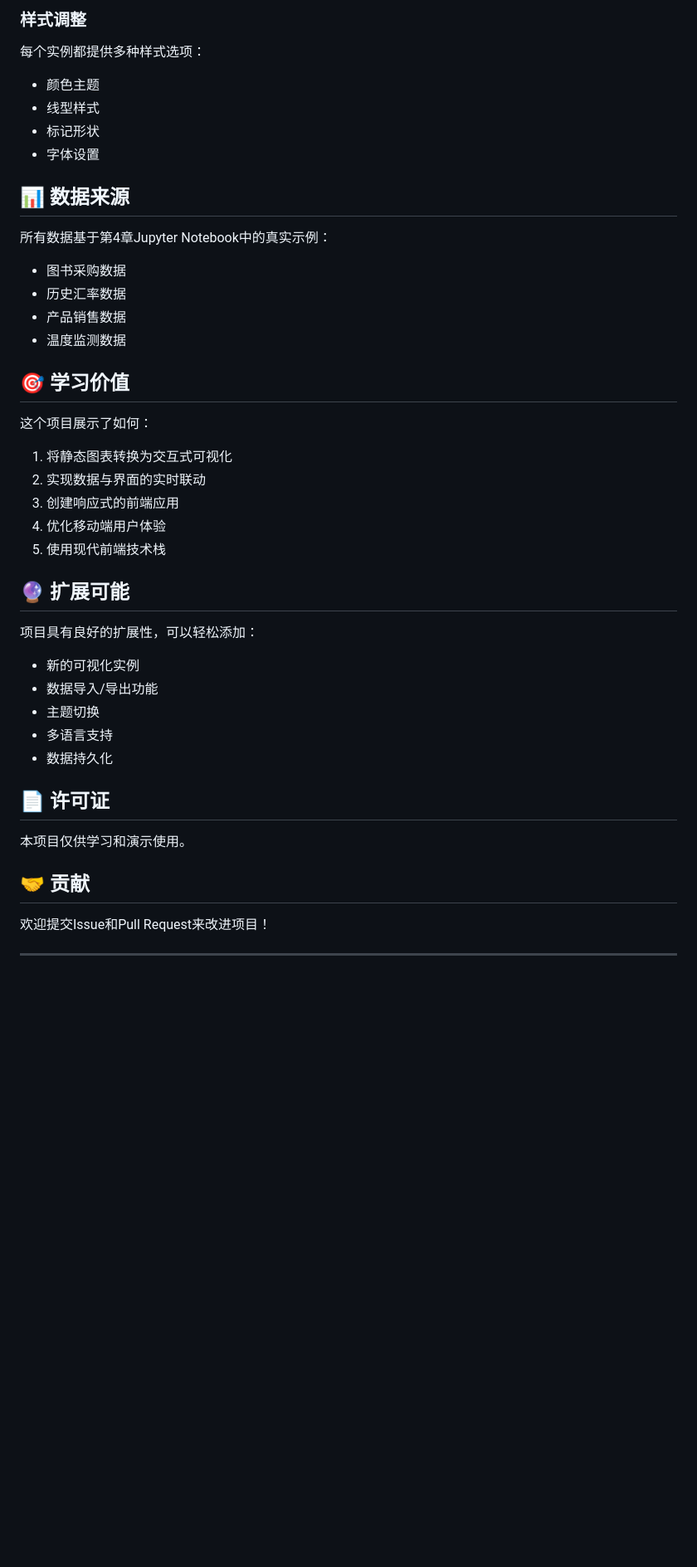
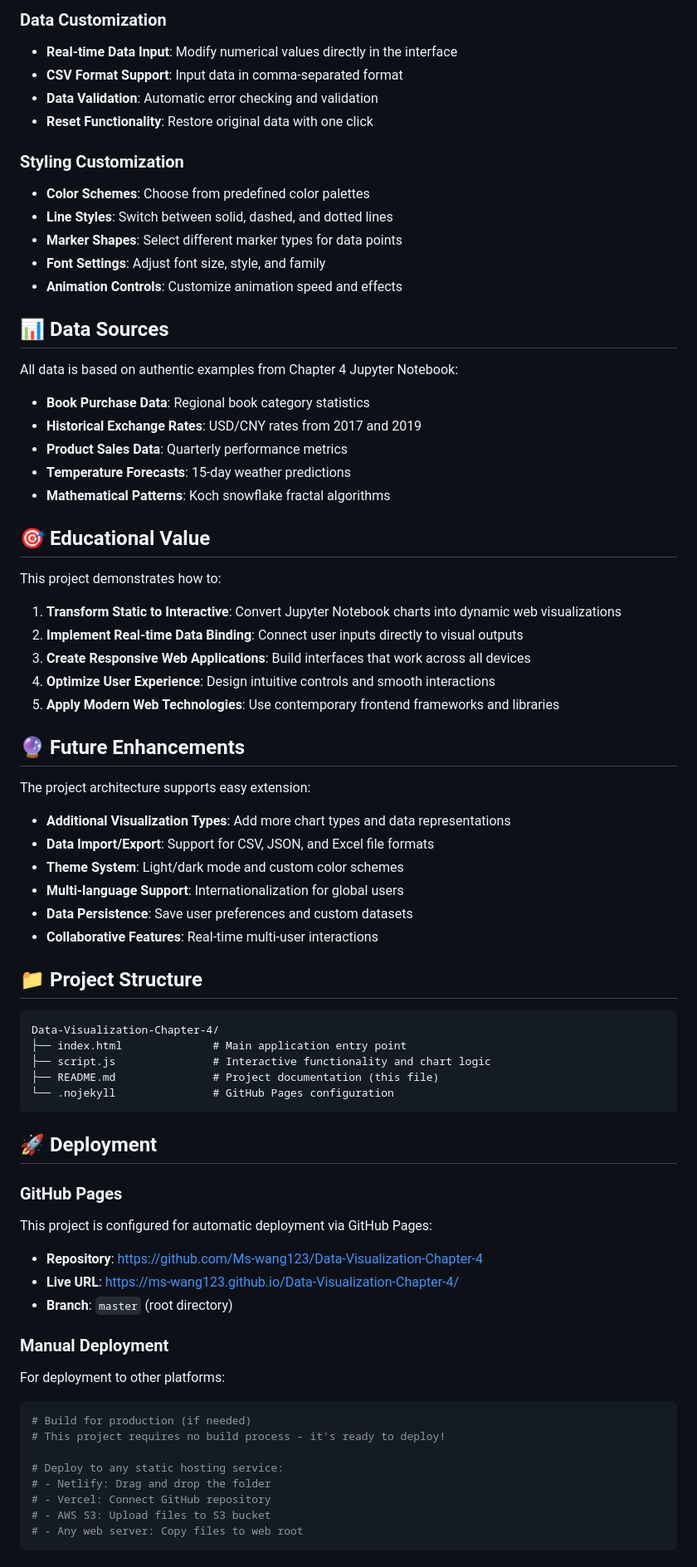
Before and after one commit to Ms-wang123/Data-Visualization-Chapter-4, a Markdown page: README.md, the part around the change printed below. Shown: that part at 83% size. GitHub-like rendering; blank space fills up the shorter version.

Commit message:
Update README with comprehensive documentation and English version

````diff
--- a/README.md
+++ b/README.md
@@ -96,41 +134,73 @@ npx http-server
 
-### 样式调整
-每个实例都提供多种样式选项：
-- 颜色主题
-- 线型样式
-- 标记形状
-- 字体设置
+### Data Customization
+- **Real-time Data Input**: Modify numerical values directly in the interface
+- **CSV Format Support**: Input data in comma-separated format
+- **Data Validation**: Automatic error checking and validation
+- **Reset Functionality**: Restore original data with one click
 
-## 📊 数据来源
+### Styling Customization
+- **Color Schemes**: Choose from predefined color palettes
+- **Line Styles**: Switch between solid, dashed, and dotted lines
+- **Marker Shapes**: Select different marker types for data points
+- **Font Settings**: Adjust font size, style, and family
+- **Animation Controls**: Customize animation speed and effects
 
-所有数据基于第4章Jupyter Notebook中的真实示例：
-- 图书采购数据
-- 历史汇率数据
-- 产品销售数据
-- 温度监测数据
+## 📊 Data Sources
 
-## 🎯 学习价值
+All data is based on authentic examples from Chapter 4 Jupyter Notebook:
+- **Book Purchase Data**: Regional book category statistics
+- **Historical Exchange Rates**: USD/CNY rates from 2017 and 2019
+- **Product Sales Data**: Quarterly performance metrics
+- **Temperature Forecasts**: 15-day weather predictions
+- **Mathematical Patterns**: Koch snowflake fractal algorithms
 
-这个项目展示了如何：
-1. 将静态图表转换为交互式可视化
-2. 实现数据与界面的实时联动
-3. 创建响应式的前端应用
-4. 优化移动端用户体验
-5. 使用现代前端技术栈
+## 🎯 Educational Value
 
-## 🔮 扩展可能
+This project demonstrates how to:
+1. **Transform Static to Interactive**: Convert Jupyter Notebook charts into dynamic web visualizations
+2. **Implement Real-time Data Binding**: Connect user inputs directly to visual outputs
+3. **Create Responsive Web Applications**: Build interfaces that work across all devices
+4. **Optimize User Experience**: Design intuitive controls and smooth interactions
+5. **Apply Modern Web Technologies**: Use contemporary frontend frameworks and libraries
 
-项目具有良好的扩展性，可以轻松添加：
-- 新的可视化实例
-- 数据导入/导出功能
-- 主题切换
-- 多语言支持
-- 数据持久化
+## 🔮 Future Enhancements
 
-## 📄 许可证
+The project architecture supports easy extension:
+- **Additional Visualization Types**: Add more chart types and data representations
+- **Data Import/Export**: Support for CSV, JSON, and Excel file formats
+- **Theme System**: Light/dark mode and custom color schemes
+- **Multi-language Support**: Internationalization for global users
+- **Data Persistence**: Save user preferences and custom datasets
+- **Collaborative Features**: Real-time multi-user interactions
 
-本项目仅供学习和演示使用。
+## 📁 Project Structure
 
-## 🤝 贡献
+```
+Data-Visualization-Chapter-4/
+├── index.html              # Main application entry point
+├── script.js               # Interactive functionality and chart logic
+├── README.md               # Project documentation (this file)
+└── .nojekyll               # GitHub Pages configuration
+```
 
-欢迎提交Issue和Pull Request来改进项目！
+## 🚀 Deployment
+
+### GitHub Pages
+This project is configured for automatic deployment via GitHub Pages:
+- **Repository**: https://github.com/Ms-wang123/Data-Visualization-Chapter-4
+- **Live URL**: https://ms-wang123.github.io/Data-Visualization-Chapter-4/
+- **Branch**: `master` (root directory)
+
+### Manual Deployment
+For deployment to other platforms:
+```bash
+# Build for production (if needed)
+# This project requires no build process - it's ready to deploy!
+
+# Deploy to any static hosting service:
+# - Netlify: Drag and drop the folder
+# - Vercel: Connect GitHub repository
+# - AWS S3: Upload files to S3 bucket
+# - Any web server: Copy files to web root
+```
+
````
Also changed, not shown: other parts of README.md (+142 -69 lines).
